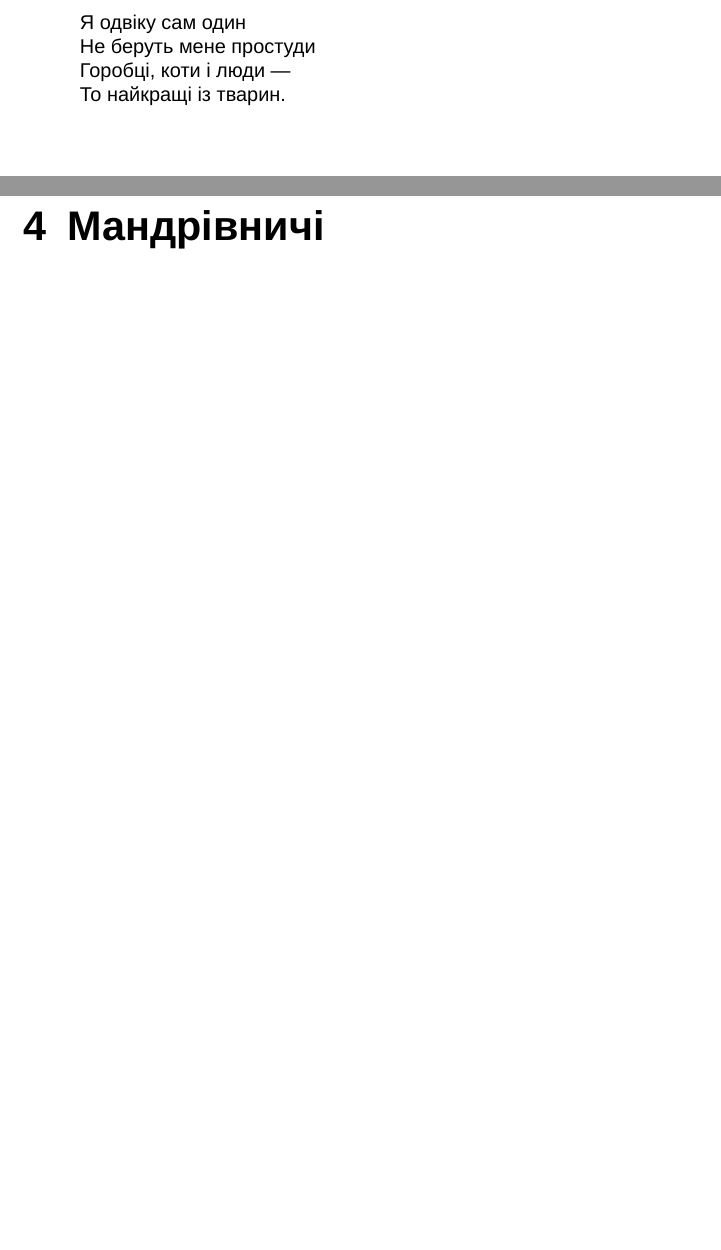
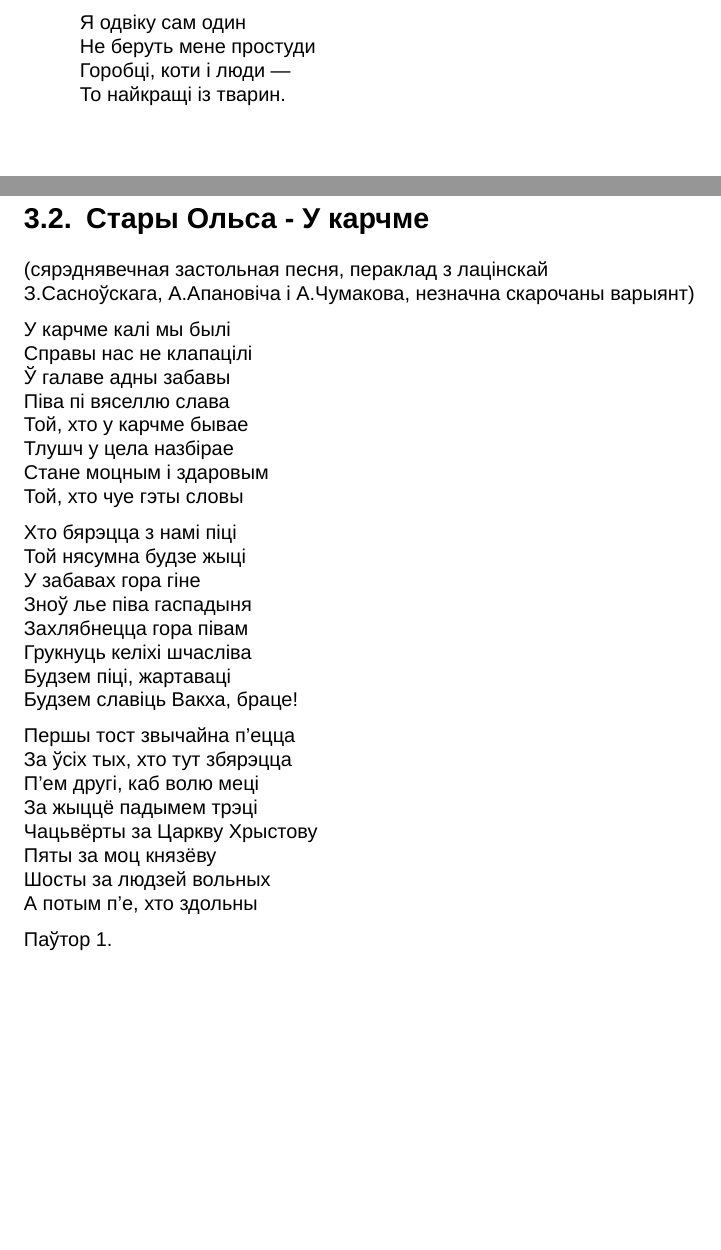
Before and after one commit to mkclub/songbook, a LaTeX book (songbook.tex, which reads Стары_Ольса/У_карчме.tex): two parts of pages 20 and 21 of 25 before the commit and two parts of pages 16 and 17 of 22 after it, joined at a grey line, cut so that both start at the same text, the shorter picture padded with empty space. Compiled offline with XeLaTeX.

Commit message:
Added song

```diff
--- a/songbook.tex
+++ b/songbook.tex
@@ -23,6 +21,7 @@
 \chapter{Ліричні}
 \chapter{Жартівливі}
 \include{Олексій_Бик/Маленький_чорний_котик}
+\include{Стары_Ольса/У_карчме}
 \chapter{Мандрівничі}
 \include{Мандри/Дорога}
 \include{ВВ/Відпустка}
--- /dev/null
+++ b/Стары_Ольса/У_карчме.tex
@@ -0,0 +1,35 @@
+\section{Стары Ольса - У карчме}
+\begin{guitar}
+
+(сярэднявечная застольная песня, пераклад з лацінскай
+З.Сасноўскага, А.Апановіча і А.Чумакова, незначна скарочаны варыянт)
+
+У карчме калі мы былі
+Справы нас не клапацілі
+Ў галаве адны забавы
+Піва пі вяселлю слава
+Той, хто у карчме бывае
+Тлушч у цела назбірае
+Стане моцным і здаровым
+Той, хто чуе гэты словы
+
+Хто бярэцца з намі піці
+Той нясумна будзе жыці
+У забавах гора гіне
+Зноў лье піва гаспадыня
+Захлябнецца гора півам
+Грукнуць келіхі шчасліва
+Будзем піці, жартаваці
+Будзем славіць Вакха, браце!
+
+Першы тост звычайна п'ецца
+За ўсіх тых, хто тут збярэцца
+П'ем другі, каб волю меці
+За жыццё падымем трэці
+Чацьвёрты за Царкву Хрыстову
+Пяты за моц князёву
+Шосты за людзей вольных
+А потым п'е, хто здольны
+
+Паўтор 1.
+\end{guitar}
```
Also changed, not shown: songbook.tex (2 more changed lines).
